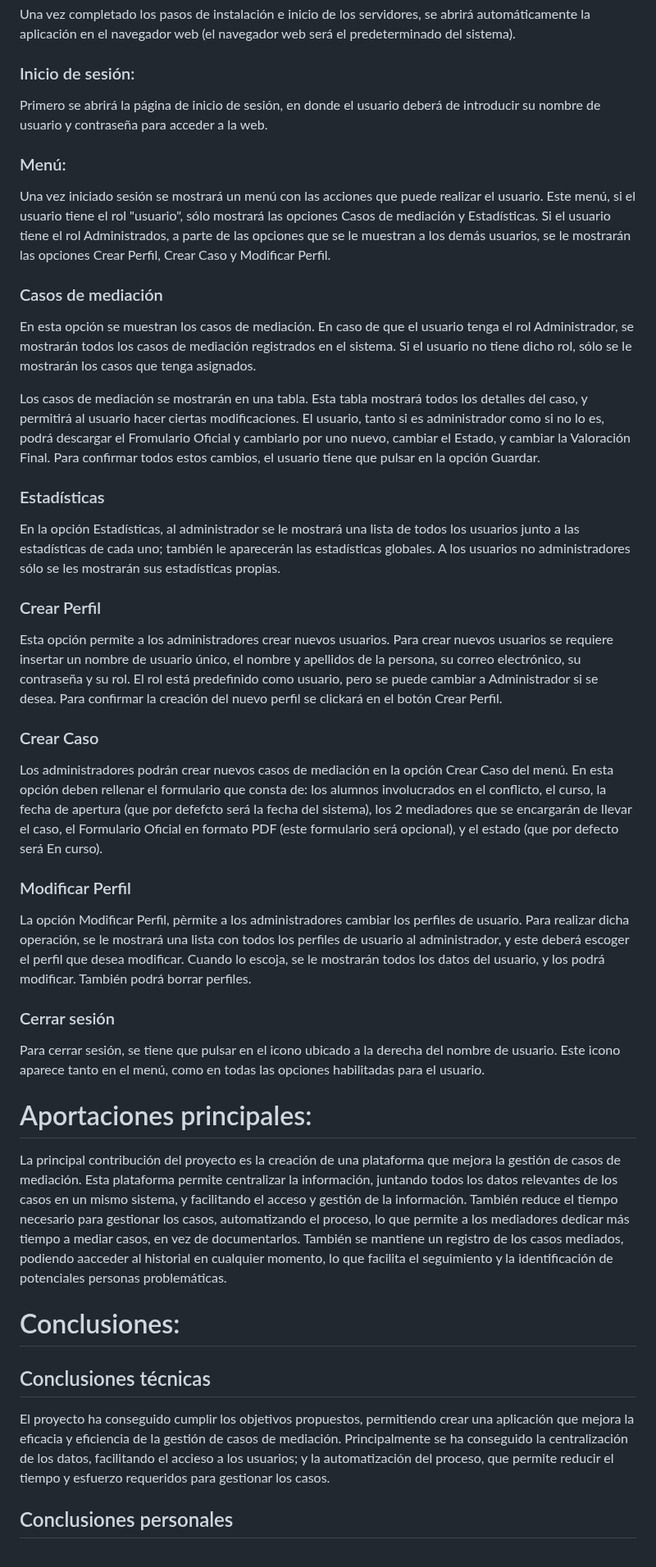
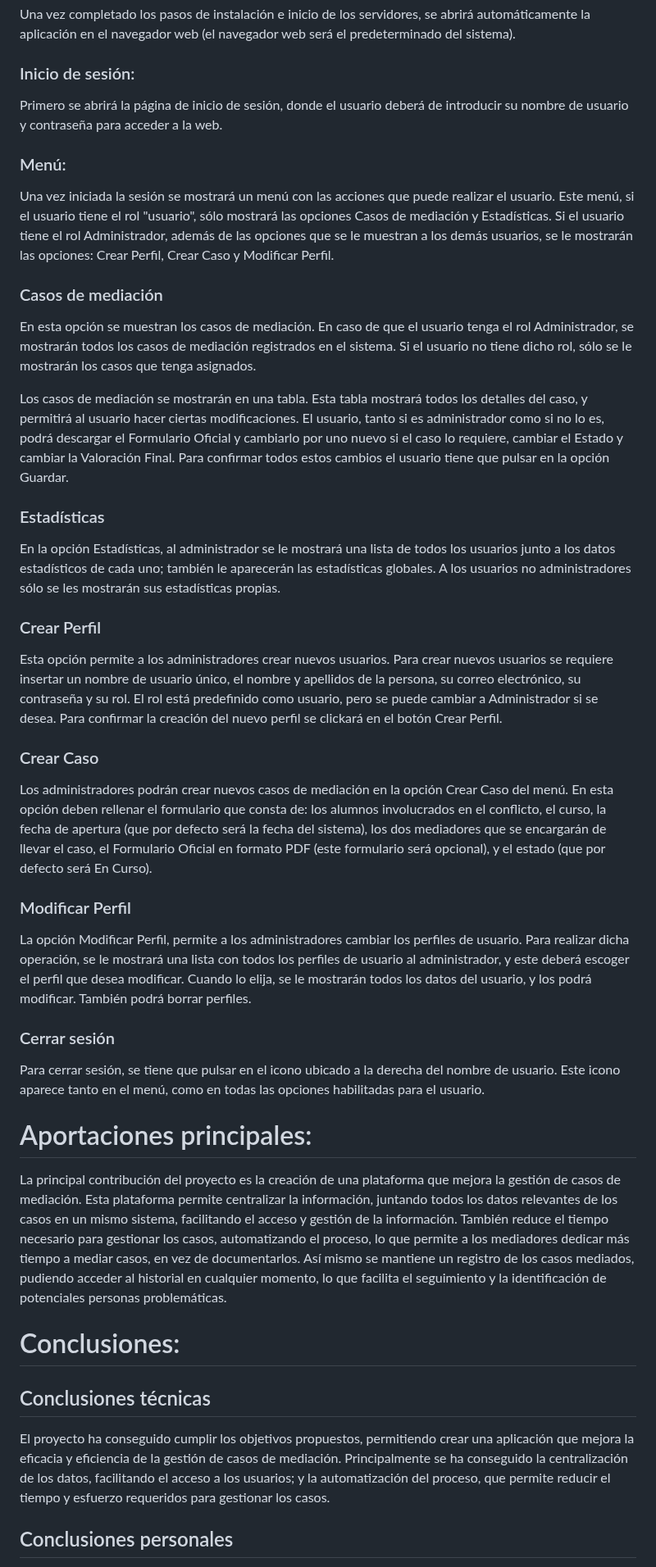
Before and after one commit to Raven-4/web_Mediacion, a Markdown page: README.md, the part around one of its changes. Shown at 82% size. Rendered like a GitHub page.

```diff
--- a/README.md
+++ b/README.md
@@ -558,22 +558,21 @@ Una vez completado los pasos de instalación e inicio de los servidores, se abri
 
 ### Inicio de sesión:
 
-Primero se abrirá la página de inicio de sesión, en donde el usuario deberá de introducir su nombre de usuario y contraseña para acceder a la web.
+Primero se abrirá la página de inicio de sesión, donde el usuario deberá de introducir su nombre de usuario y contraseña para acceder a la web.
 
 ### Menú:
 
-Una vez iniciado sesión se mostrará un menú con las acciones que puede realizar el usuario. Este menú, si el usuario tiene el rol "usuario", sólo mostrará las opciones Casos de mediación y Estadísticas. Si el usuario tiene el rol Administrados, a parte de las opciones que se le muestran a los demás usuarios, se le mostrarán las opciones Crear Perfil, Crear Caso y Modificar Perfil.
-
+Una vez iniciada  la sesión se mostrará un menú con las acciones que puede realizar el usuario. Este menú, si el usuario tiene el rol "usuario", sólo mostrará las opciones Casos de mediación y Estadísticas. Si el usuario tiene el rol Administrador, además de las opciones que se le muestran a los demás usuarios, se le mostrarán las opciones: Crear Perfil, Crear Caso y Modificar Perfil.
 
 ### Casos de mediación
 
 En esta opción se muestran los casos de mediación. En caso de que el usuario tenga el rol Administrador, se mostrarán todos los casos de mediación registrados en el sistema. Si el usuario no tiene dicho rol, sólo se le mostrarán los casos que tenga asignados.
 
-Los casos de mediación se mostrarán en una tabla. Esta tabla mostrará todos los detalles del caso, y permitirá al usuario hacer ciertas modificaciones. El usuario, tanto si es administrador como si no lo es, podrá descargar el Fromulario Oficial y cambiarlo por uno nuevo, cambiar el Estado, y cambiar la Valoración Final. Para confirmar todos estos cambios, el usuario tiene que pulsar en la opción Guardar.
+Los casos de mediación se mostrarán en una tabla. Esta tabla mostrará todos los detalles del caso, y permitirá al usuario hacer ciertas modificaciones. El usuario, tanto si es administrador como si no lo es, podrá descargar el Formulario Oficial y cambiarlo por uno nuevo si el caso lo requiere, cambiar el Estado y cambiar la Valoración Final. Para confirmar todos estos cambios el usuario tiene que pulsar en la opción Guardar.
 
 ### Estadísticas
 
-En la opción Estadísticas, al administrador se le mostrará una lista de todos los usuarios junto a las estadísticas de cada uno; también le aparecerán las estadísticas globales. A los usuarios no administradores sólo se les mostrarán sus estadísticas propias.
+En la opción Estadísticas, al administrador se le mostrará una lista de todos los usuarios junto a los datos estadísticos de cada uno; también le aparecerán las estadísticas globales. A los usuarios no administradores sólo se les mostrarán sus estadísticas propias.
 
 ### Crear Perfil
 
@@ -581,11 +580,11 @@ Esta opción permite a los administradores crear nuevos usuarios. Para crear nue
 
 ### Crear Caso
 
-Los administradores podrán crear nuevos casos de mediación en la opción Crear Caso del menú. En esta opción deben rellenar el formulario que consta de: los alumnos involucrados en el conflicto, el curso, la fecha de apertura (que por defefcto será la fecha del sistema), los 2 mediadores que se encargarán de llevar el caso, el Formulario Oficial en formato PDF (este formulario será opcional), y el estado (que por defecto será En curso).
+Los administradores podrán crear nuevos casos de mediación en la opción Crear Caso del menú. En esta opción deben rellenar el formulario que consta de: los alumnos involucrados en el conflicto, el curso, la fecha de apertura (que por defecto será la fecha del sistema), los dos mediadores que se encargarán de llevar el caso, el Formulario Oficial en formato PDF (este formulario será opcional), y el estado (que por defecto será En Curso).
 
 ### Modificar Perfil
 
-La opción Modificar Perfil, pèrmite a los administradores cambiar los perfiles de usuario. Para realizar dicha operación, se le mostrará una lista con todos los perfiles de usuario al administrador, y este deberá escoger el perfil que desea modificar. Cuando lo escoja, se le mostrarán todos los datos del usuario, y los podrá modificar. También podrá borrar perfiles.
+La opción Modificar Perfil, permite a los administradores cambiar los perfiles de usuario. Para realizar dicha operación, se le mostrará una lista con todos los perfiles de usuario al administrador, y este deberá escoger el perfil que desea modificar. Cuando lo elija, se le mostrarán todos los datos del usuario, y los podrá modificar. También podrá borrar perfiles.
 
 ### Cerrar sesión
 
@@ -593,13 +592,13 @@ Para cerrar sesión, se tiene que pulsar en el icono ubicado a la derecha del no
 
 # Aportaciones principales:
 
-La principal contribución del proyecto es la creación de una plataforma que mejora la gestión de casos de mediación. Esta plataforma permite centralizar la información, juntando todos los datos relevantes de los casos en un mismo sistema, y facilitando el acceso y gestión de la información. También reduce el tiempo necesario para gestionar los casos, automatizando el proceso, lo que permite a los mediadores dedicar más tiempo a mediar casos, en vez de documentarlos. También se mantiene un registro de los casos mediados, podiendo aacceder al historial en cualquier momento, lo que facilita el seguimiento y la identificación de potenciales personas problemáticas.
+La principal contribución del proyecto es la creación de una plataforma que mejora la gestión de casos de mediación. Esta plataforma permite centralizar la información, juntando todos los datos relevantes de los casos en un mismo sistema, facilitando el acceso y gestión de la información. También reduce el tiempo necesario para gestionar los casos, automatizando el proceso, lo que permite a los mediadores dedicar más tiempo a mediar casos, en vez de documentarlos. Así mismo se mantiene un registro de los casos mediados, pudiendo acceder al historial en cualquier momento, lo que facilita el seguimiento y la identificación de potenciales personas problemáticas.
 
 # Conclusiones:
 
 ## Conclusiones técnicas
 
-El proyecto ha conseguido cumplir los objetivos propuestos, permitiendo crear una aplicación que mejora la eficacia y eficiencia de la gestión de casos de mediación. Principalmente se ha conseguido la centralización de los datos, facilitando el accieso a los usuarios; y la automatización del proceso, que permite reducir el tiempo y esfuerzo requeridos para gestionar los casos.
+El proyecto ha conseguido cumplir los objetivos propuestos, permitiendo crear una aplicación que mejora la eficacia y eficiencia de la gestión de casos de mediación. Principalmente se ha conseguido la centralización de los datos, facilitando el acceso a los usuarios; y la automatización del proceso, que permite reducir el tiempo y esfuerzo requeridos para gestionar los casos.
 
 ## Conclusiones personales
 
```
Also changed, not shown: other parts of README.md (+49 -49 lines).
